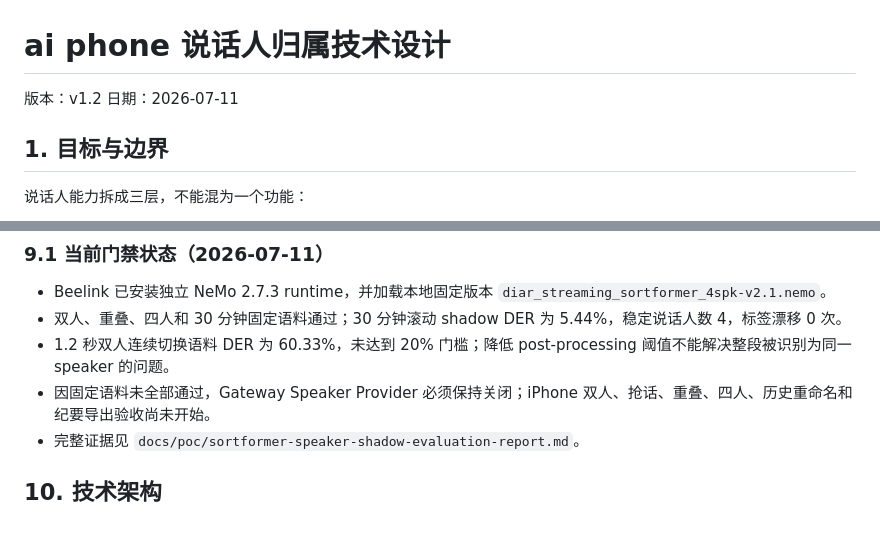
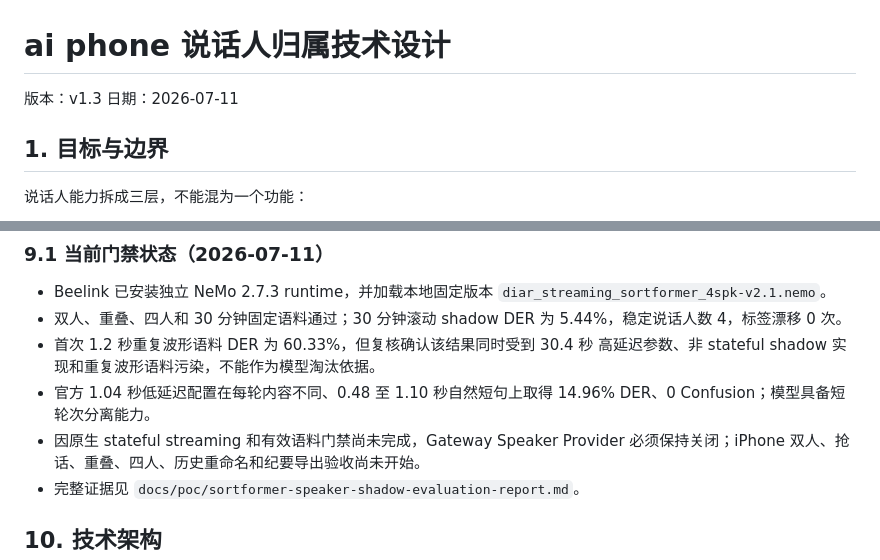
Before and after one commit to xutianliang77-create/ai-phone, a Markdown page: docs/ai-phone-speaker-attribution-design.md, 2 parts joined by grey strips. Rendered like a GitHub page; blank space fills up the shorter version.

```diff
--- a/docs/ai-phone-speaker-attribution-design.md
+++ b/docs/ai-phone-speaker-attribution-design.md
@@ -1,6 +1,6 @@
 # ai phone 说话人归属技术设计
 
-版本：v1.2
+版本：v1.3
 日期：2026-07-11
 
 ## 1. 目标与边界
@@ -107,9 +107,12 @@ Call Link/PSTN 独立音轨
   `diar_streaming_sortformer_4spk-v2.1.nemo`。
 - 双人、重叠、四人和 30 分钟固定语料通过；30 分钟滚动 shadow DER 为
   5.44%，稳定说话人数 4，标签漂移 0 次。
-- 1.2 秒双人连续切换语料 DER 为 60.33%，未达到 20% 门槛；降低
-  post-processing 阈值不能解决整段被识别为同一 speaker 的问题。
-- 因固定语料未全部通过，Gateway Speaker Provider 必须保持关闭；iPhone
+- 首次 1.2 秒重复波形语料 DER 为 60.33%，但复核确认该结果同时受到 30.4 秒
+  高延迟参数、非 stateful shadow 实现和重复波形语料污染，不能作为模型淘汰依据。
+- 官方 1.04 秒低延迟配置在每轮内容不同、0.48 至 1.10 秒自然短句上取得
+  14.96% DER、0 Confusion；模型具备短轮次分离能力。
+- 因原生 stateful streaming 和有效语料门禁尚未完成，Gateway Speaker Provider
+  必须保持关闭；iPhone
   双人、抢话、重叠、四人、历史重命名和纪要导出验收尚未开始。
 - 完整证据见 `docs/poc/sortformer-speaker-shadow-evaluation-report.md`。
 
```
Also changed, not shown: docs/poc/sortformer-speaker-shadow-evaluation-report.md (+18 -5 lines).
